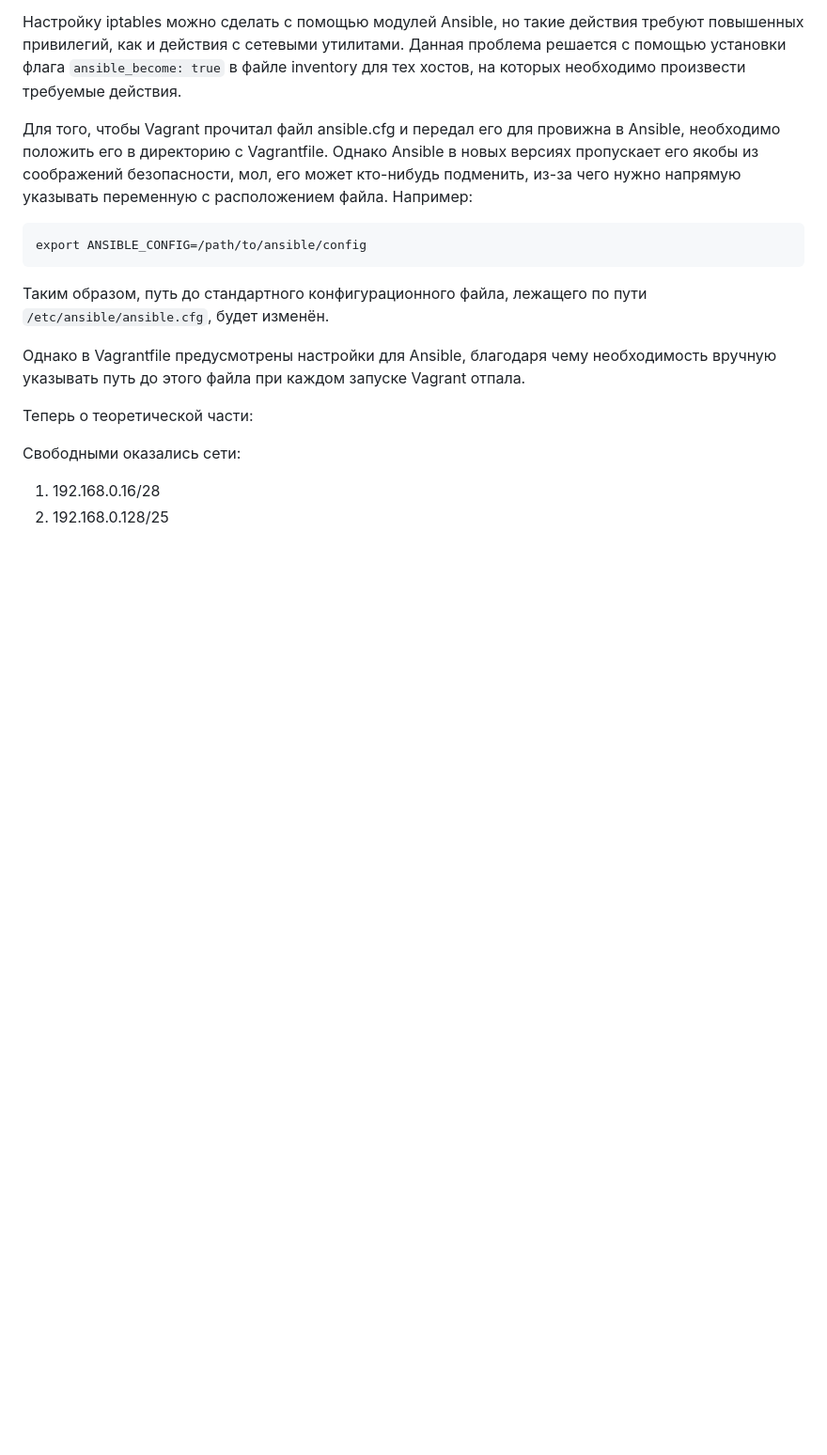
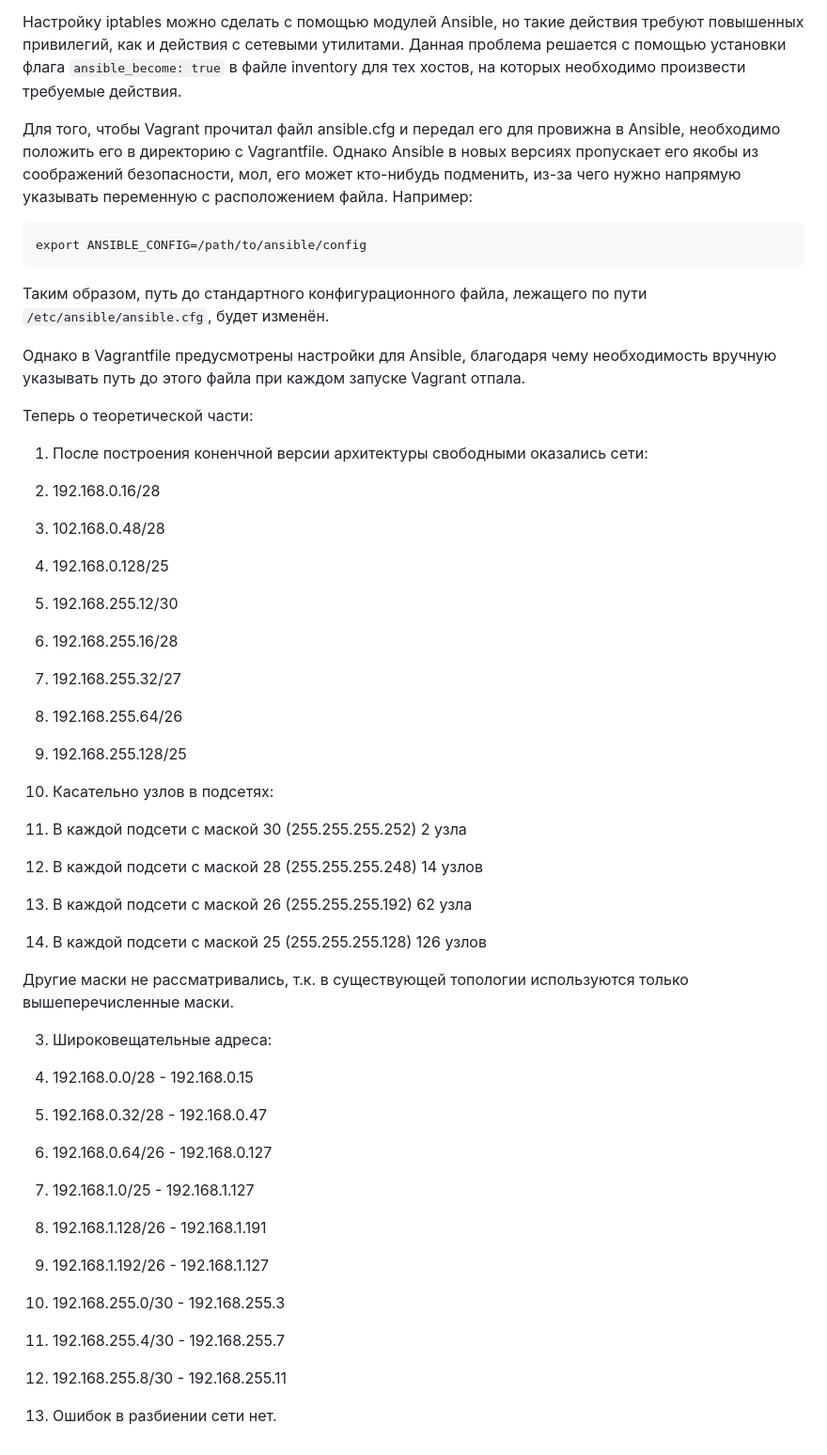
Before and after one commit to Rolllz/teaching, a Markdown page: README.md, the part around the change. Shown: that part at 94% size. Drawn GitHub-style; blank space fills up the shorter version.

```diff
--- a/README.md
+++ b/README.md
@@ -78,7 +78,36 @@ export ANSIBLE_CONFIG=/path/to/ansible/config
 
 Теперь о теоретической части:
 
-Свободными оказались сети:
+1.  После построения коненчной версии архитектуры свободными оказались сети:
 
-1. 192.168.0.16/28
-2. 192.168.0.128/25
+  1. 192.168.0.16/28
+  2. 102.168.0.48/28
+  3. 192.168.0.128/25
+  4. 192.168.255.12/30
+  5. 192.168.255.16/28
+  6. 192.168.255.32/27
+  7. 192.168.255.64/26
+  8. 192.168.255.128/25
+
+2.  Касательно узлов в подсетях:
+
+  1.  В каждой подсети с маской 30 (255.255.255.252) 2 узла
+  2.  В каждой подсети с маской 28 (255.255.255.248) 14 узлов
+  3.  В каждой подсети с маской 26 (255.255.255.192) 62 узла
+  4.  В каждой подсети с маской 25 (255.255.255.128) 126 узлов
+
+Другие маски не рассматривались, т.к. в существующей топологии используются только вышеперечисленные маски.
+
+3.  Широковещательные адреса:
+
+  1.  192.168.0.0/28 - 192.168.0.15
+  2.  192.168.0.32/28 - 192.168.0.47
+  3.  192.168.0.64/26 - 192.168.0.127
+  4.  192.168.1.0/25 - 192.168.1.127
+  5.  192.168.1.128/26 - 192.168.1.191
+  6.  192.168.1.192/26 - 192.168.1.127
+  7.  192.168.255.0/30 - 192.168.255.3
+  8.  192.168.255.4/30 - 192.168.255.7
+  9.  192.168.255.8/30 - 192.168.255.11
+
+4.  Ошибок в разбиении сети нет.
```
